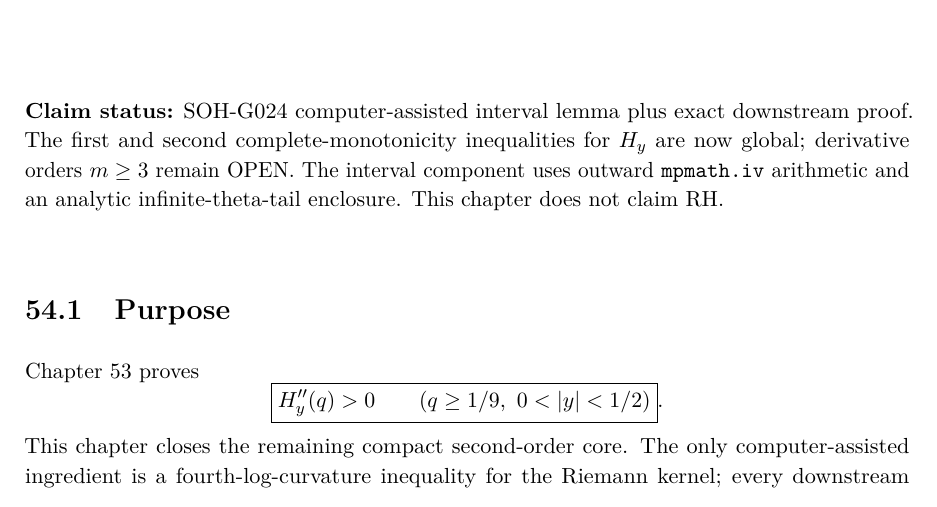
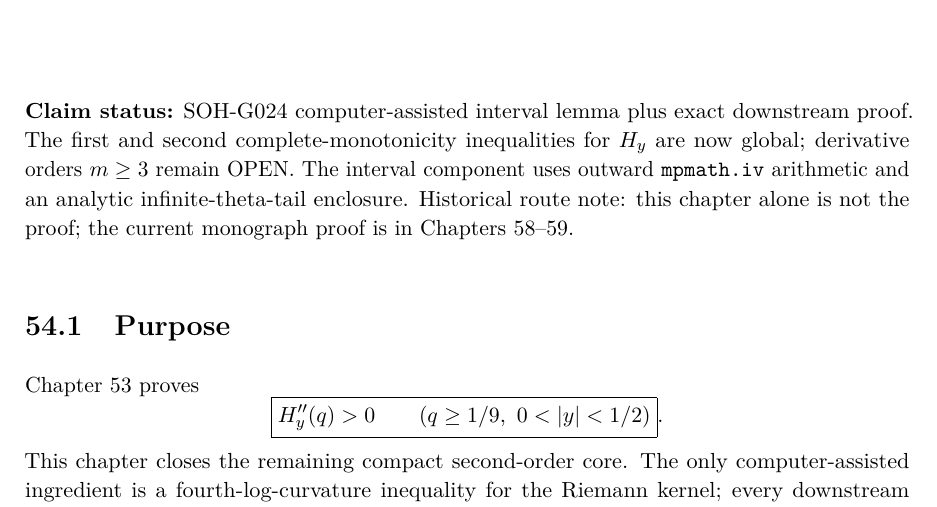
Before and after one commit to AdrianLipa90/secret-of-a-half, a LaTeX thesis (monograph/main.tex, which reads monograph/chapters/54_g024_global_second_order_closure.tex): part of page 240 of 287, cut so that both start at the same text. Compiled offline with pdfLaTeX.

Commit message:
Mark route-local RH disclaimers as historical superseded status

```diff
--- a/monograph/chapters/54_g024_global_second_order_closure.tex
+++ b/monograph/chapters/54_g024_global_second_order_closure.tex
@@ -1,7 +1,7 @@
 \chapter{Fourth Log-Curvature Certificate and Global Second-Order Closure}
 \label{chap:g024-global-second-order}
 
-\status{SOH-G024 computer-assisted interval lemma plus exact downstream proof. The first and second complete-monotonicity inequalities for $H_y$ are now global; derivative orders $m\ge3$ remain OPEN. The interval component uses outward \texttt{mpmath.iv} arithmetic and an analytic infinite-theta-tail enclosure. This chapter does not claim RH.}
+\status{SOH-G024 computer-assisted interval lemma plus exact downstream proof. The first and second complete-monotonicity inequalities for $H_y$ are now global; derivative orders $m\ge3$ remain OPEN. The interval component uses outward \texttt{mpmath.iv} arithmetic and an analytic infinite-theta-tail enclosure. Historical route note: this chapter alone is not the proof; the current monograph proof is in Chapters~58--59.}
 
 \section{Purpose}
 
```
